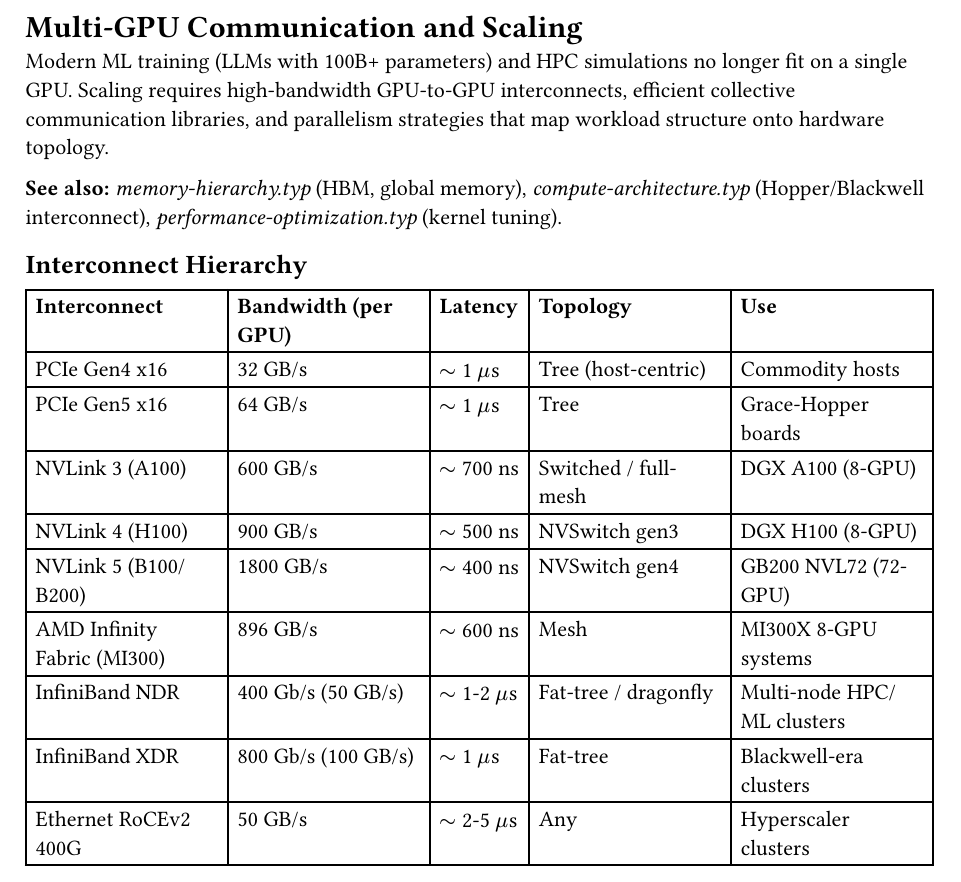
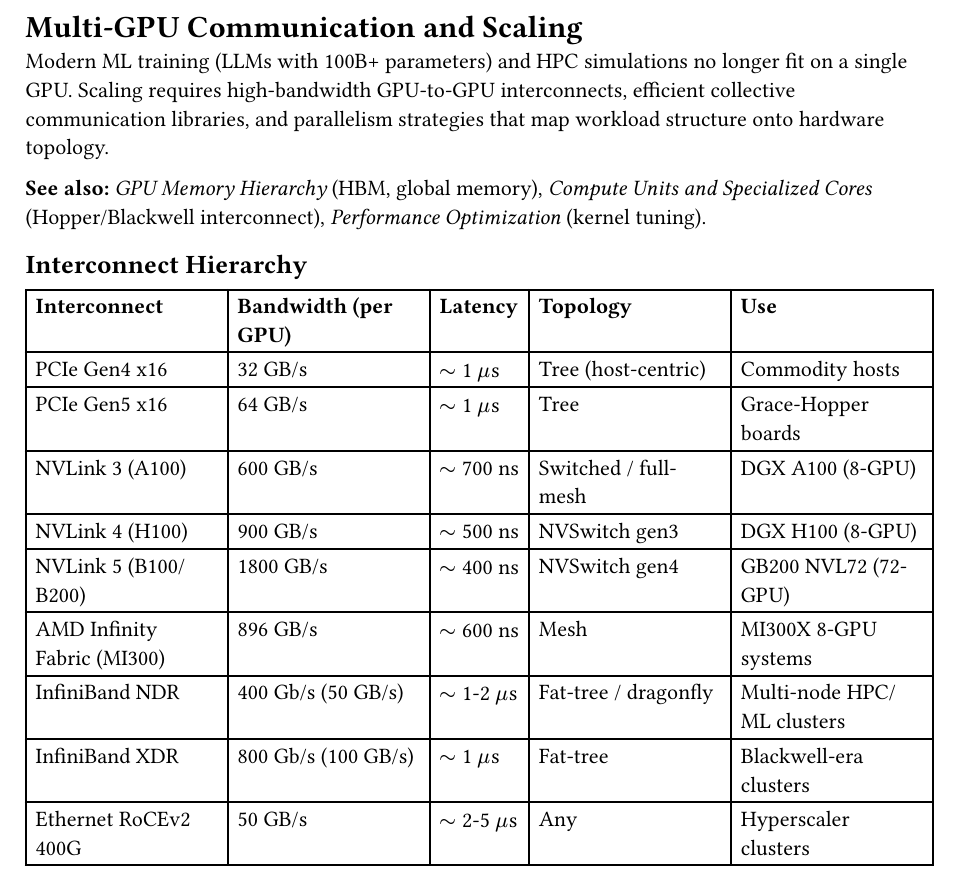
Before and after one commit to poyea/grimoire, a Typst document (gpu-architecture/multi-gpu.typ): part of page 1 of 6, cut so that both start at the same text. Compiled offline with Typst 0.15.

Commit message:
gpu-architecture: fix .typ refs in See also lines

```diff
--- a/gpu-architecture/multi-gpu.typ
+++ b/gpu-architecture/multi-gpu.typ
@@ -2,7 +2,7 @@
 
 Modern ML training (LLMs with 100B+ parameters) and HPC simulations no longer fit on a single GPU. Scaling requires high-bandwidth GPU-to-GPU interconnects, efficient collective communication libraries, and parallelism strategies that map workload structure onto hardware topology.
 
-*See also:* _memory-hierarchy.typ_ (HBM, global memory), _compute-architecture.typ_ (Hopper/Blackwell interconnect), _performance-optimization.typ_ (kernel tuning).
+*See also:* _GPU Memory Hierarchy_ (HBM, global memory), _Compute Units and Specialized Cores_ (Hopper/Blackwell interconnect), _Performance Optimization_ (kernel tuning).
 
 == Interconnect Hierarchy
 
```
Also changed, not shown: gpu-architecture/ml-workloads.typ (+1 -1 lines).
